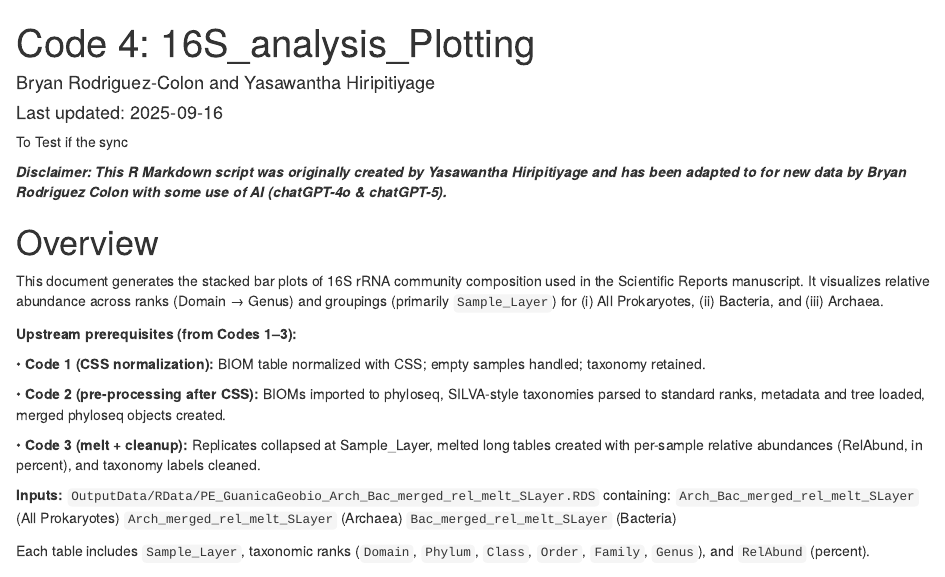
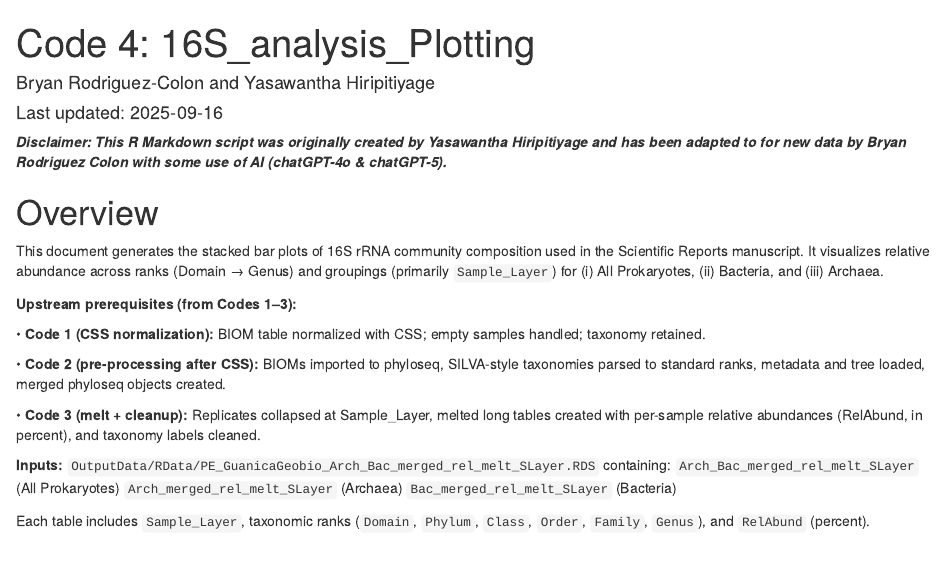
Before and after one commit to BryanRodriColon/Geobio_Guanica_Codes, an R Markdown document (R_Codes/Code4_16S_analysis_Plotting.Rmd): the page in a window 1100 px wide, from its top. Rendered offline with R 4.5, knitr and Pandoc, with nearby package versions.

Commit message:
Repo Updates

```diff
--- a/R_Codes/Code4_16S_analysis_Plotting.Rmd
+++ b/R_Codes/Code4_16S_analysis_Plotting.Rmd
@@ -7,7 +7,6 @@ editor_options:
   markdown:
     wrap: 72
 ---
-To Test if the sync
 
 ***Disclaimer: This R Markdown script was originally created by Yasawantha Hiripitiyage and has been adapted to for new data by Bryan Rodriguez Colon with some use of AI (chatGPT-4o & chatGPT-5).***
 
```
